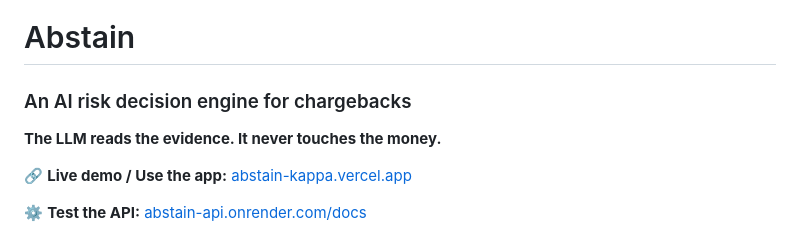
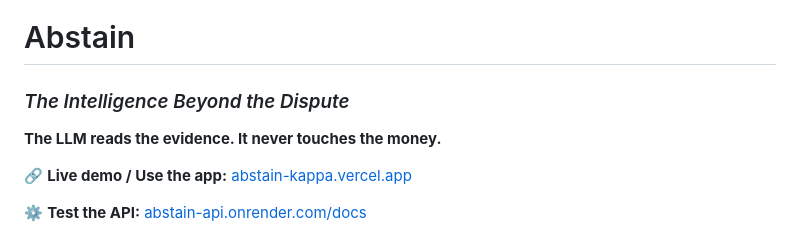
Before and after one commit to cherry51015/Abstain, a Markdown page: Readme.md, the part around the change. Rendered like a GitHub page.

Commit message:
Update Readme with new subtitle and remove old one
Removed the subtitle about chargebacks and added a new subtitle.

```diff
--- a/Readme.md
+++ b/Readme.md
@@ -1,9 +1,7 @@
 # Abstain
-
-### An AI risk decision engine for chargebacks
+### *The Intelligence Beyond the Dispute*
 
 **The LLM reads the evidence. It never touches the money.**
-
 
 🔗 **Live demo / Use the app:** [abstain-kappa.vercel.app](https://abstain-kappa.vercel.app/)
 
```
